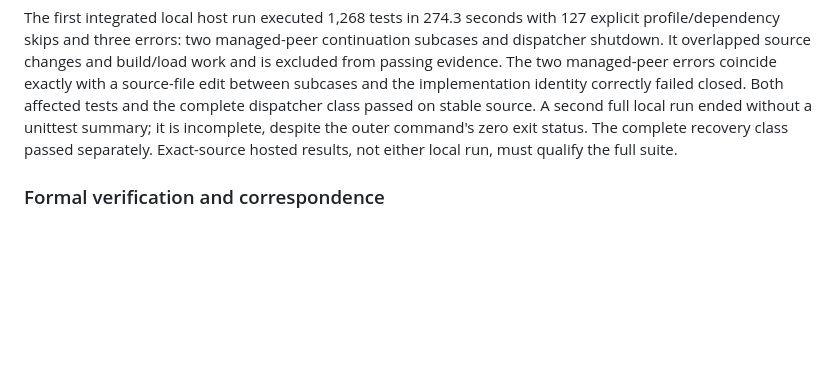
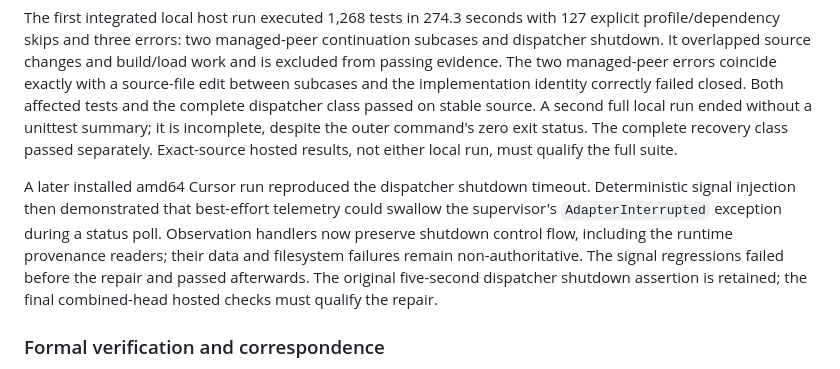
Before and after one commit to emmett08/mas, a Markdown page: docs/verification.md, the part around the change. GitHub-like rendering; blank space fills up the shorter version.

Commit message:
Record shutdown regression discovered by installed qualification

```diff
--- a/docs/verification.md
+++ b/docs/verification.md
@@ -39,6 +39,15 @@ tests and the complete dispatcher class passed on stable source. A second full
 local run ended without a unittest summary; it is incomplete, despite the outer
 command's zero exit status. The complete recovery class passed separately.
 Exact-source hosted results, not either local run, must qualify the full suite.
+
+A later installed amd64 Cursor run reproduced the dispatcher shutdown timeout.
+Deterministic signal injection then demonstrated that best-effort telemetry
+could swallow the supervisor's `AdapterInterrupted` exception during a status
+poll. Observation handlers now preserve shutdown control flow, including the
+runtime provenance readers; their data and filesystem failures remain
+non-authoritative. The signal regressions failed before the repair and passed
+afterwards. The original five-second dispatcher shutdown assertion is retained;
+the final combined-head hosted checks must qualify the repair.
 
 ### Formal verification and correspondence
 
```
